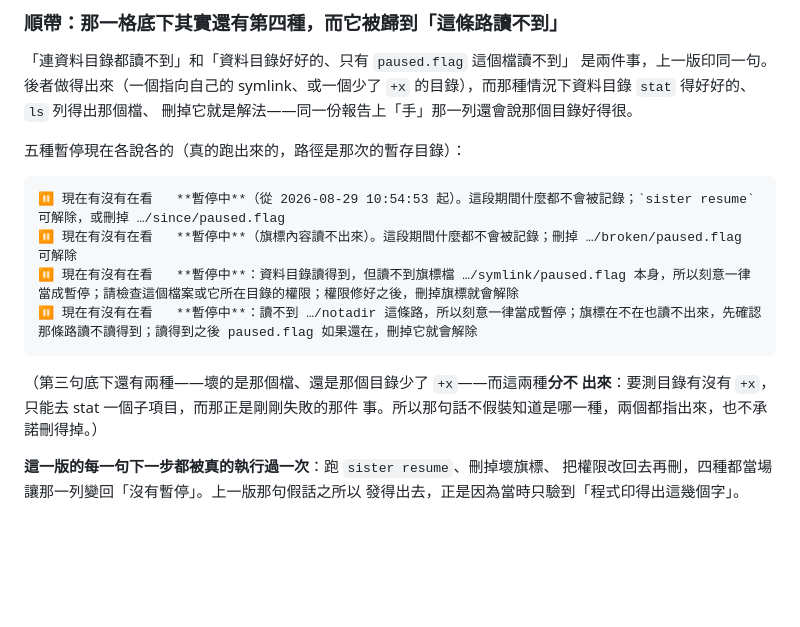
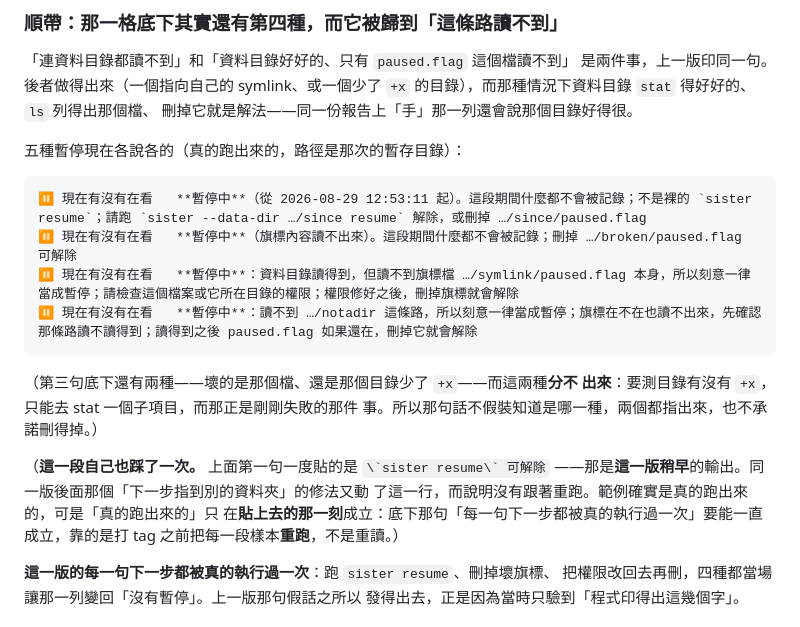
Before and after one commit to teddashh/AI-Sister, a Markdown page: docs/RELEASE-NOTES.md, the part around the change. Drawn GitHub-style; blank space fills up the shorter version.

Commit message:
docs: alpha.81 說明裡有一句樣本，是這一版稍早的輸出
那一段展示五種暫停各說各的，第一句貼的是 `sister resume` 可解除——而同一版後
面「下一步指到別的資料夾」那個修法又動了這一行，現在真的印出來的是「不是裸的
`sister resume`；請跑 `sister --data-dir X resume` 解除」。樣本沒有跟著重跑。

改成真的輸出，並且把這件事本身寫進那一段：範例是真的跑出來的，可是「真的跑出
來的」只在貼上去的那一刻成立。同一段底下那句「每一句下一步都被真的執行過一
次」剛剛四條全部重跑過，都仍然讓那一列變回「沒有暫停」。

Co-Authored-By: Claude <noreply@anthropic.com>

````diff
--- a/docs/RELEASE-NOTES.md
+++ b/docs/RELEASE-NOTES.md
@@ -73,7 +73,7 @@ alpha.80 把 `sister doctor` 的暫停那一格拆成三句，讓三種成因各
 五種暫停現在各說各的（真的跑出來的，路徑是那次的暫存目錄）：
 
 ```
-⏸ 現在有沒有在看   **暫停中**（從 2026-08-29 10:54:53 起）。這段期間什麼都不會被記錄；`sister resume` 可解除，或刪掉 …/since/paused.flag
+⏸ 現在有沒有在看   **暫停中**（從 2026-08-29 12:53:11 起）。這段期間什麼都不會被記錄；不是裸的 `sister resume`；請跑 `sister --data-dir …/since resume` 解除，或刪掉 …/since/paused.flag
 ⏸ 現在有沒有在看   **暫停中**（旗標內容讀不出來）。這段期間什麼都不會被記錄；刪掉 …/broken/paused.flag 可解除
 ⏸ 現在有沒有在看   **暫停中**：資料目錄讀得到，但讀不到旗標檔 …/symlink/paused.flag 本身，所以刻意一律當成暫停；請檢查這個檔案或它所在目錄的權限；權限修好之後，刪掉旗標就會解除
 ⏸ 現在有沒有在看   **暫停中**：讀不到 …/notadir 這條路，所以刻意一律當成暫停；旗標在不在也讀不出來，先確認那條路讀不讀得到；讀得到之後 paused.flag 如果還在，刪掉它就會解除
@@ -82,6 +82,12 @@ alpha.80 把 `sister doctor` 的暫停那一格拆成三句，讓三種成因各
 （第三句底下還有兩種——壞的是那個檔、還是那個目錄少了 `+x`——而這兩種**分不
 出來**：要測目錄有沒有 `+x`，只能去 stat 一個子項目，而那正是剛剛失敗的那件
 事。所以那句話不假裝知道是哪一種，兩個都指出來，也不承諾刪得掉。）
+
+（**這一段自己也踩了一次。** 上面第一句一度貼的是 ``\`sister resume\` 可解除``
+——那是**這一版稍早**的輸出。同一版後面那個「下一步指到別的資料夾」的修法又動
+了這一行，而說明沒有跟著重跑。範例確實是真的跑出來的，可是「真的跑出來的」只
+在**貼上去的那一刻**成立：底下那句「每一句下一步都被真的執行過一次」要能一直
+成立，靠的是打 tag 之前把每一段樣本**重跑**，不是重讀。）
 
 **這一版的每一句下一步都被真的執行過一次**：跑 `sister resume`、刪掉壞旗標、
 把權限改回去再刪，四種都當場讓那一列變回「沒有暫停」。上一版那句假話之所以
````
